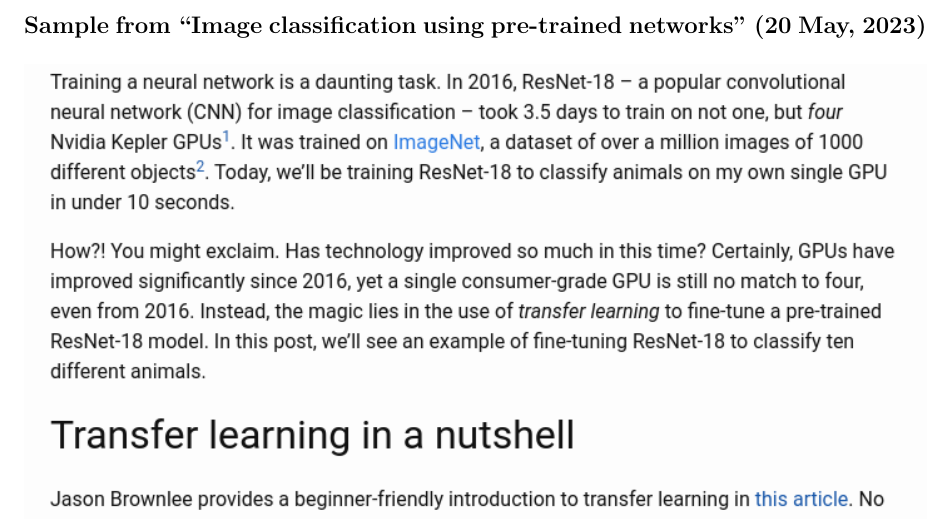
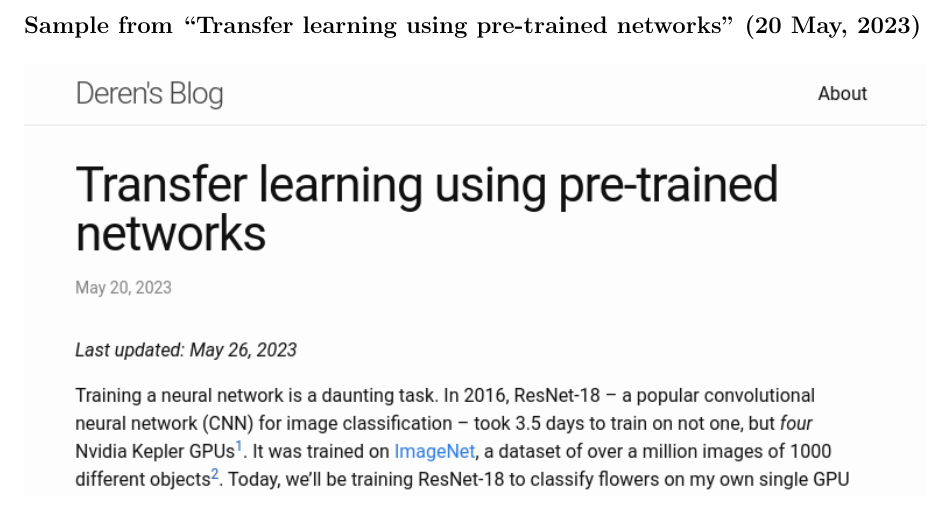
Before and after one commit to deren-teo/elec4630, a LaTeX document (a3/tex/main.tex, which reads a3/tex/sections/report_q1.tex): part of page 4 of 25, cut so that both start at the same text. Compiled offline with pdfLaTeX.

Commit message:
a3q1: update blog screenshots

```diff
--- a/a3/tex/sections/report_q1.tex
+++ b/a3/tex/sections/report_q1.tex
@@ -51,7 +51,7 @@
 
 \newpage
 
-\subsection*{Sample from ``Image classification using pre-trained networks'' (20 May, 2023)}
+\subsection*{Sample from ``Transfer learning using pre-trained networks'' (20 May, 2023)}
 
 \begin{figure}[!ht]
     \centering
```
Also changed, not shown: a3/tex/images/q1_sample_of_post_1.png, a3/tex/images/q1_sample_of_post_2.png, a3/tex/images/q1_sample_of_post_3.png, a3/tex/images/q1_sample_of_post_4.png.
